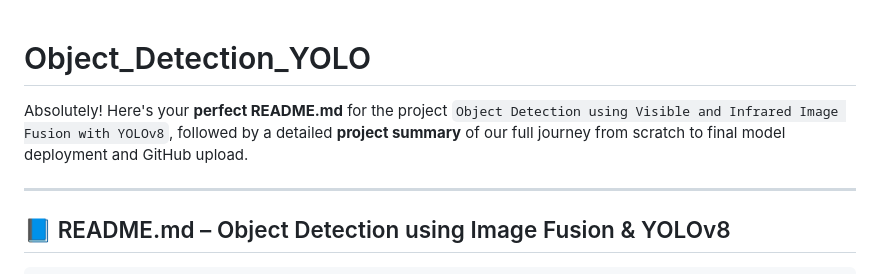
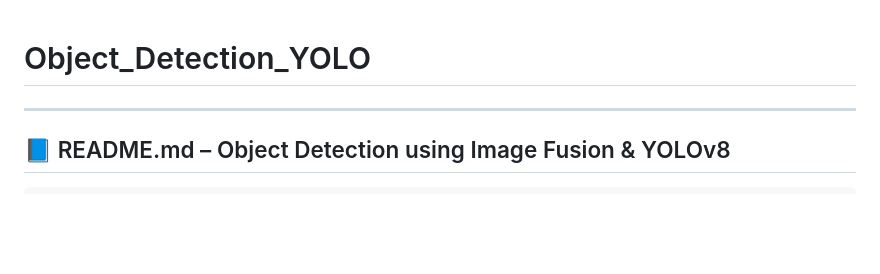
Before and after one commit to sarvesh-112/Object_Detection_YOLO, a Markdown page: README.md, the part around one of its changes. Drawn GitHub-style; blank space fills up the shorter version.

```diff
--- a/README.md
+++ b/README.md
@@ -1,6 +1,5 @@
 # Object_Detection_YOLO
 
-Absolutely! Here's your **perfect README.md** for the project `Object Detection using Visible and Infrared Image Fusion with YOLOv8`, followed by a detailed **project summary** of our full journey from scratch to final model deployment and GitHub upload.
 
 ---
 
```
Also changed, not shown: other parts of README.md (+2 -2 lines).
